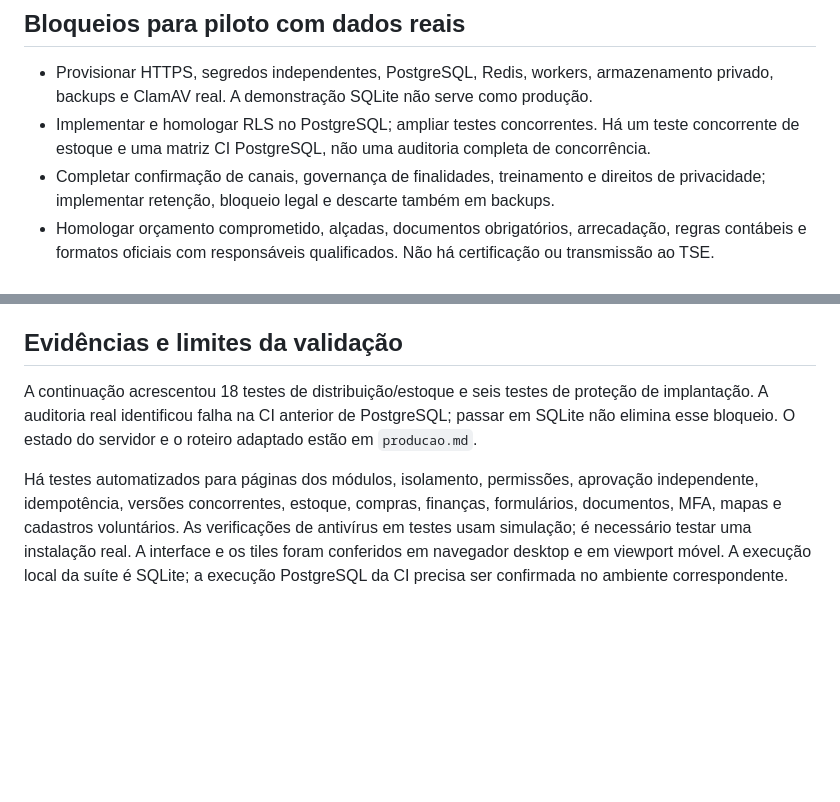
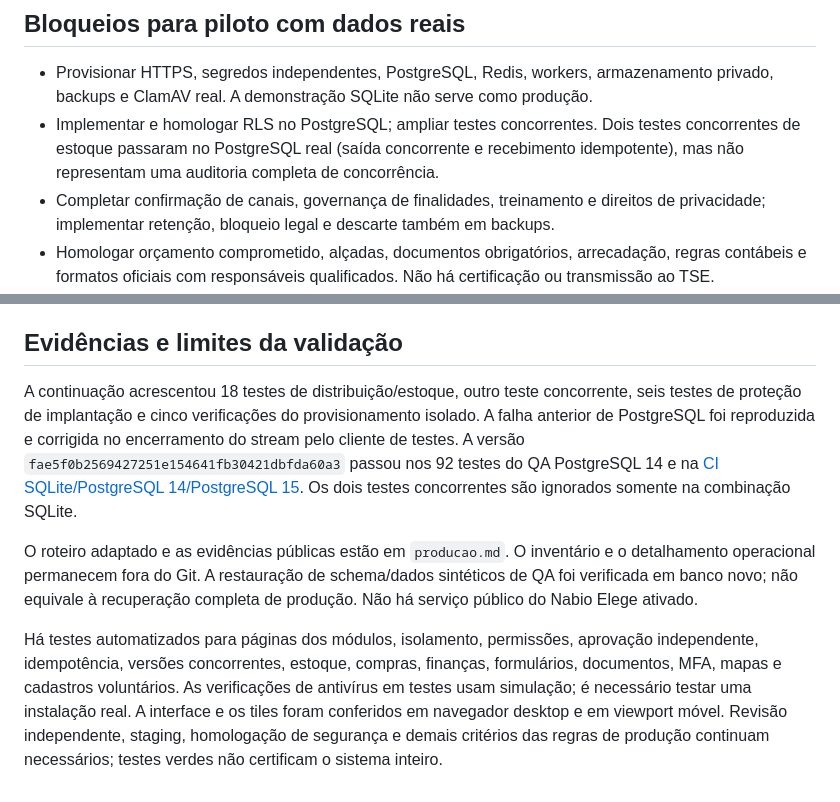
Before and after one commit to iamnothuman7/nabio-elege, a Markdown page: docs/implementation-status.md, 2 parts joined by grey strips. Drawn GitHub-style; blank space fills up the shorter version.

```diff
--- a/docs/implementation-status.md
+++ b/docs/implementation-status.md
@@ -41,7 +41,7 @@ Os dados de demonstração não indicam candidatura, partido, número ou data el
 ## Bloqueios para piloto com dados reais
 
 - Provisionar HTTPS, segredos independentes, PostgreSQL, Redis, workers, armazenamento privado, backups e ClamAV real. A demonstração SQLite não serve como produção.
-- Implementar e homologar RLS no PostgreSQL; ampliar testes concorrentes. Há um teste concorrente de estoque e uma matriz CI PostgreSQL, não uma auditoria completa de concorrência.
+- Implementar e homologar RLS no PostgreSQL; ampliar testes concorrentes. Dois testes concorrentes de estoque passaram no PostgreSQL real (saída concorrente e recebimento idempotente), mas não representam uma auditoria completa de concorrência.
 - Completar confirmação de canais, governança de finalidades, treinamento e direitos de privacidade; implementar retenção, bloqueio legal e descarte também em backups.
 - Homologar orçamento comprometido, alçadas, documentos obrigatórios, arrecadação, regras contábeis e formatos oficiais com responsáveis qualificados. Não há certificação ou transmissão ao TSE.
 - Completar ACL por caso jurídico, cotações e versionamento de dados bancários. Transferências em trânsito e expiração de reservas já estão implementadas; a homologação de concorrência permanece necessária.
@@ -51,6 +51,8 @@ Os dados de demonstração não indicam candidatura, partido, número ou data el
 
 ## Evidências e limites da validação
 
-A continuação acrescentou 18 testes de distribuição/estoque e seis testes de proteção de implantação. A auditoria real identificou falha na CI anterior de PostgreSQL; passar em SQLite não elimina esse bloqueio. O estado do servidor e o roteiro adaptado estão em `producao.md`.
+A continuação acrescentou 18 testes de distribuição/estoque, outro teste concorrente, seis testes de proteção de implantação e cinco verificações do provisionamento isolado. A falha anterior de PostgreSQL foi reproduzida e corrigida no encerramento do stream pelo cliente de testes. A versão `fae5f0b2569427251e154641fb30421dbfda60a3` passou nos 92 testes do QA PostgreSQL 14 e na [CI SQLite/PostgreSQL 14/PostgreSQL 15](https://github.com/iamnothuman7/nabio-elege/actions/runs/35541254447). Os dois testes concorrentes são ignorados somente na combinação SQLite.
 
-Há testes automatizados para páginas dos módulos, isolamento, permissões, aprovação independente, idempotência, versões concorrentes, estoque, compras, finanças, formulários, documentos, MFA, mapas e cadastros voluntários. As verificações de antivírus em testes usam simulação; é necessário testar uma instalação real. A interface e os tiles foram conferidos em navegador desktop e em viewport móvel. A execução local da suíte é SQLite; a execução PostgreSQL da CI precisa ser confirmada no ambiente correspondente.
+O roteiro adaptado e as evidências públicas estão em `producao.md`. O inventário e o detalhamento operacional permanecem fora do Git. A restauração de schema/dados sintéticos de QA foi verificada em banco novo; não equivale à recuperação completa de produção. Não há serviço público do Nabio Elege ativado.
+
+Há testes automatizados para páginas dos módulos, isolamento, permissões, aprovação independente, idempotência, versões concorrentes, estoque, compras, finanças, formulários, documentos, MFA, mapas e cadastros voluntários. As verificações de antivírus em testes usam simulação; é necessário testar uma instalação real. A interface e os tiles foram conferidos em navegador desktop e em viewport móvel. Revisão independente, staging, homologação de segurança e demais critérios das regras de produção continuam necessários; testes verdes não certificam o sistema inteiro.
```
Also changed, not shown: docs/producao.md (+12 -1 lines).
